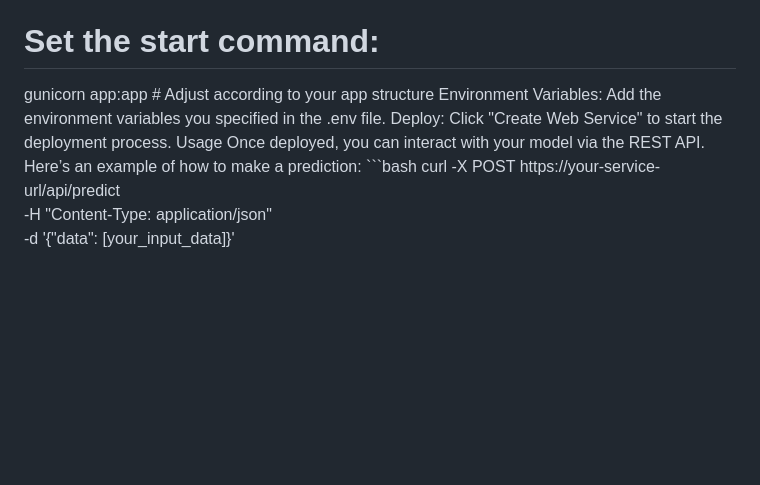
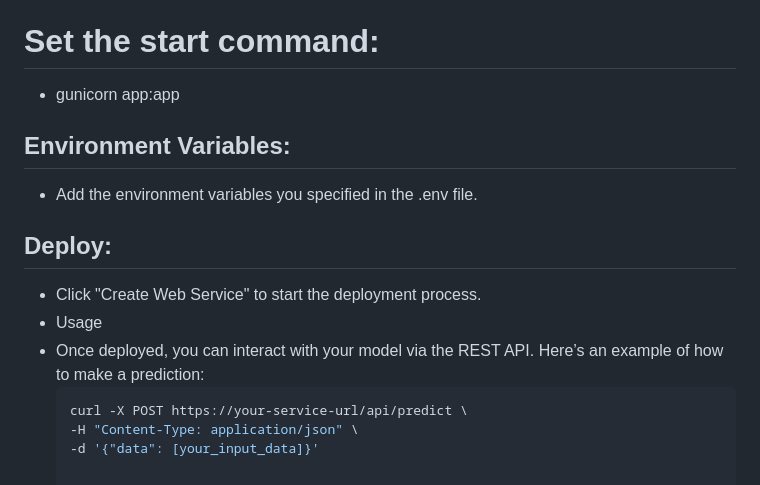
Before and after one commit to rishisrv1245790/ML_ops, a Markdown page: README.md, the part around the change printed below. Drawn GitHub-style; blank space fills up the shorter version.

````diff
--- a/README.md
+++ b/README.md
@@ -77,13 +77,15 @@ Specify the build command (if using Docker, specify the Dockerfile path):
 
 # Set the start command:
 
-gunicorn app:app  # Adjust according to your app structure
-Environment Variables:
-Add the environment variables you specified in the .env file.
-Deploy:
-Click "Create Web Service" to start the deployment process.
-Usage
-Once deployed, you can interact with your model via the REST API. Here’s an example of how to make a prediction:
+- gunicorn app:app
+
+## Environment Variables:
+- Add the environment variables you specified in the .env file.
+
+## Deploy:
+- Click "Create Web Service" to start the deployment process.
+- Usage
+- Once deployed, you can interact with your model via the REST API. Here’s an example of how to make a prediction:
     ```bash
     curl -X POST https://your-service-url/api/predict \
     -H "Content-Type: application/json" \
````
Also changed, not shown: other parts of README.md (+2 -1 lines).
